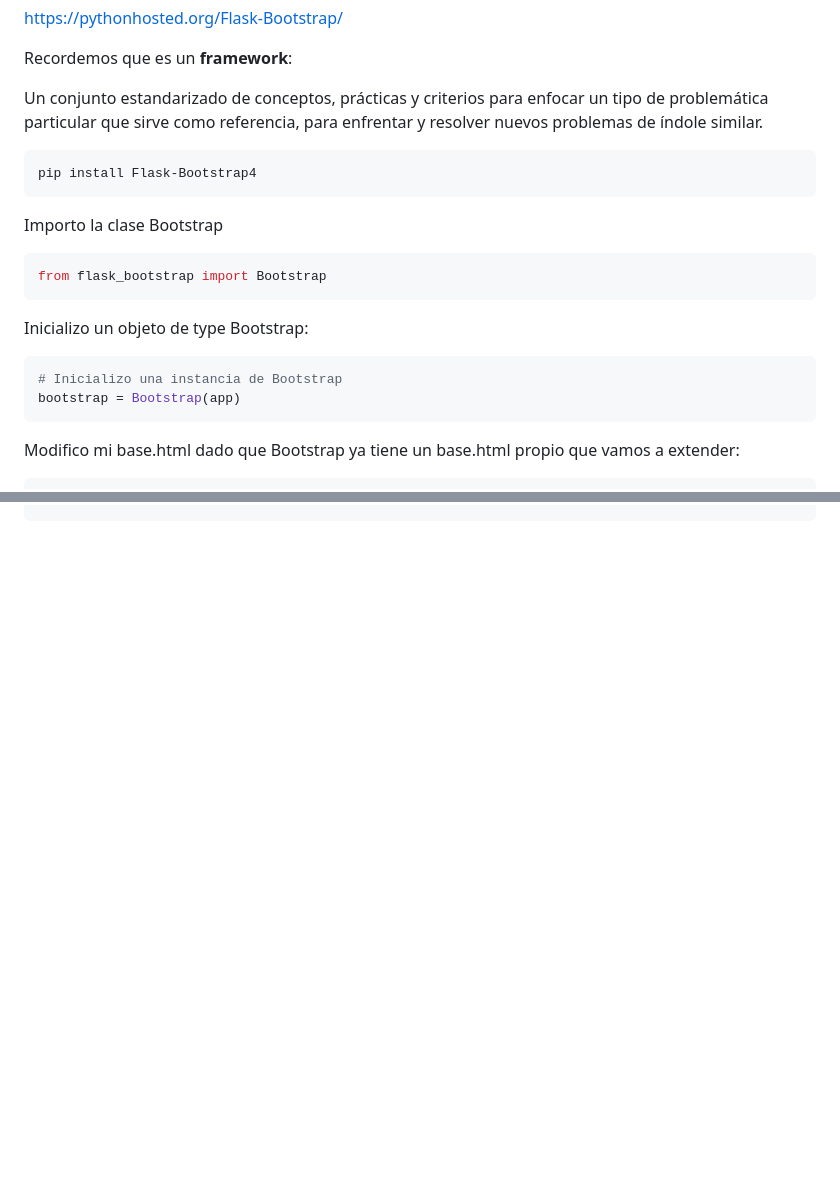
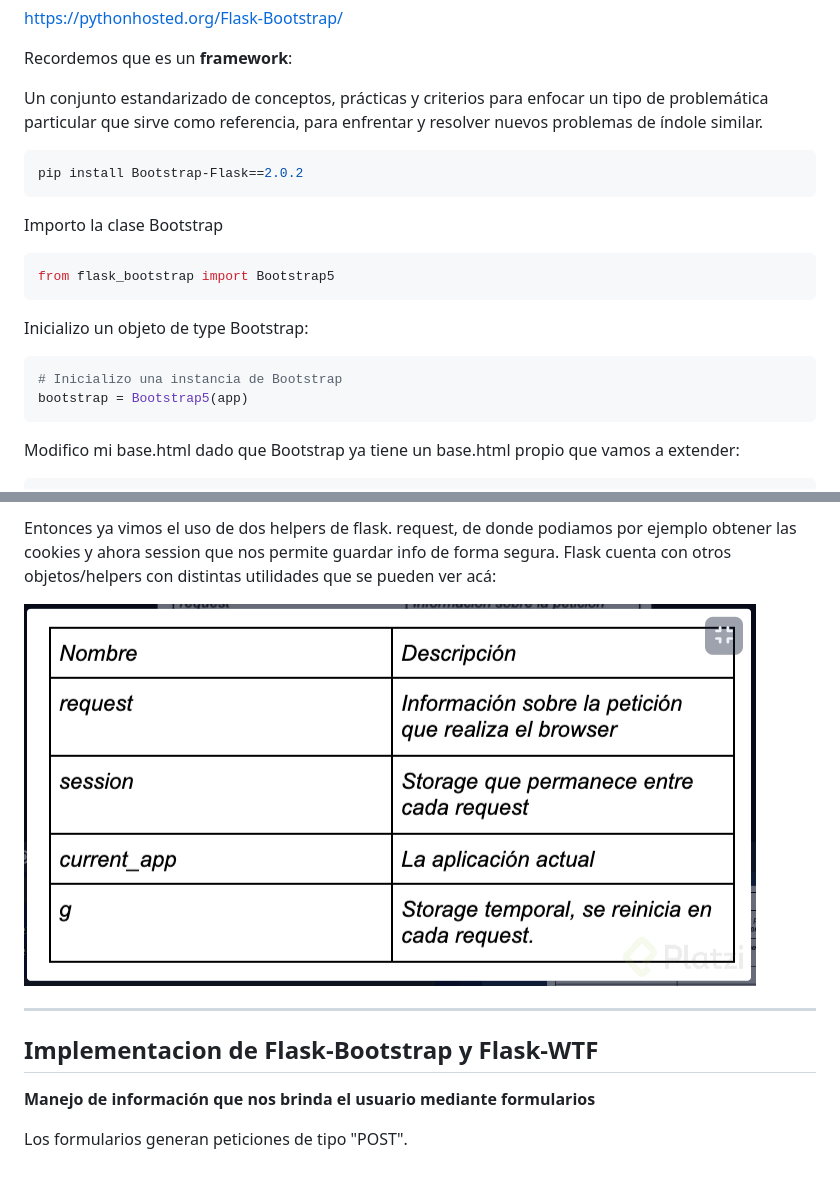
Before and after one commit to Mgobeaalcoba/flask_python, a Markdown page: README.md, 2 parts joined by grey strips. GitHub-like rendering; pictures changed too: images/helpers_flask.PNG (added); blank space fills up the shorter version.

````diff
--- a/README.md
+++ b/README.md
@@ -426,20 +426,20 @@ Recordemos que es un **framework**:
 Un conjunto estandarizado de conceptos, prácticas y criterios para enfocar un tipo de problemática particular que sirve como referencia, para enfrentar y resolver nuevos problemas de índole similar.
 
 ```bash
-pip install Flask-Bootstrap4
+pip install Bootstrap-Flask==2.0.2
 ```
 
 Importo la clase Bootstrap
 
 ```py
-from flask_bootstrap import Bootstrap
+from flask_bootstrap import Bootstrap5
 ```
 
 Inicializo un objeto de type Bootstrap:
 
 ```py
 # Inicializo una instancia de Bootstrap
-bootstrap = Bootstrap(app)
+bootstrap = Bootstrap5(app)
 ```
 
 Modifico mi base.html dado que Bootstrap ya tiene un base.html propio que vamos a extender:
@@ -467,0 +587,11 @@ Modifico mi base.html dado que Bootstrap ya tiene un base.html propio que vamos
+Entonces ya vimos el uso de dos helpers de flask. request, de donde podiamos por ejemplo obtener las cookies y ahora session que nos permite guardar info de forma segura. Flask cuenta con otros objetos/helpers con distintas utilidades que se pueden ver acá:
+
+<img src="./images/helpers_flask.PNG">
+
+--------------------------------------------------
+
+## Implementacion de Flask-Bootstrap y Flask-WTF
+
+**Manejo de información que nos brinda el usuario mediante formularios**
+
+Los formularios generan peticiones de tipo "POST".
````
Also changed, not shown: other parts of README.md (+135 -16 lines), 1 other file.
